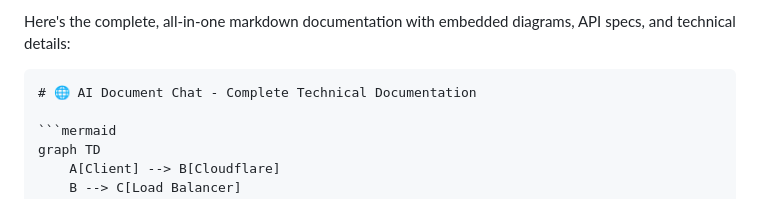
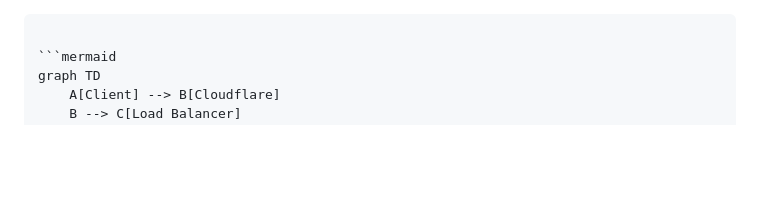
Before and after one commit to yadhuvarshini/RAG_AI_CHAT_BOT, a Markdown page: README.md, the part around the change. Rendered like a GitHub page; blank space fills up the shorter version.

`````diff
--- a/README.md
+++ b/README.md
@@ -1,7 +1,5 @@
-Here's the complete, all-in-one markdown documentation with embedded diagrams, API specs, and technical details:
 
-````markdown
-# 🌐 AI Document Chat - Complete Technical Documentation
+````# 🌐 AI Document Chat - Complete Technical Documentation
 
 ```mermaid
 graph TD
`````
